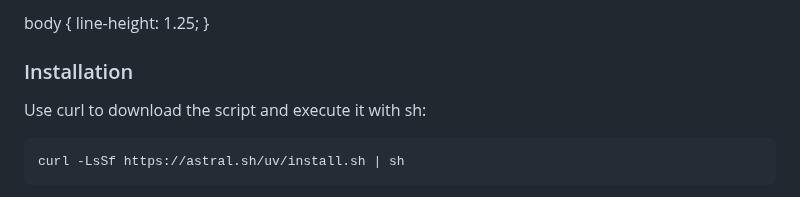
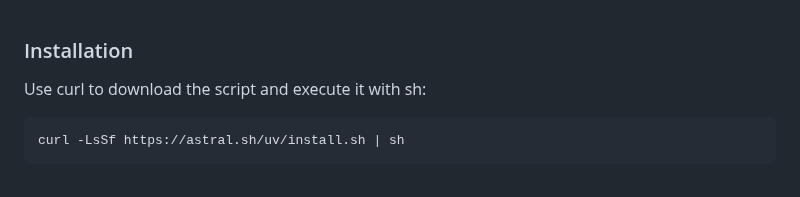
Before and after one commit to asimriaz/ITC-Fall-2025, a Markdown page: README.md, the part around the change. Drawn GitHub-style.

```diff
--- a/README.md
+++ b/README.md
@@ -1,4 +1,4 @@
-body { line-height: 1.25; }
+
 ### Installation
 
 Use curl to download the script and execute it with sh:
```
